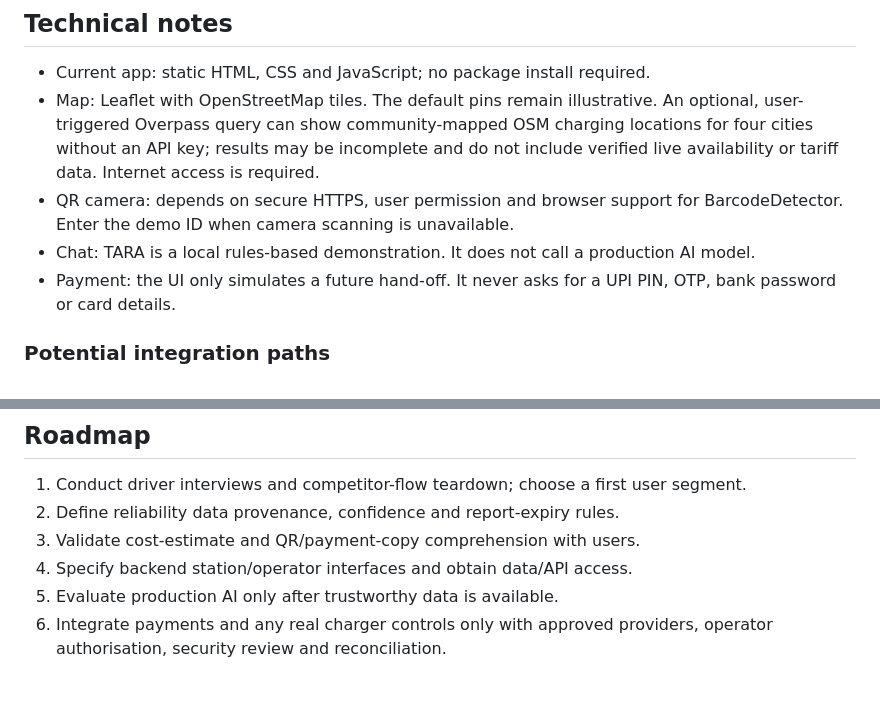
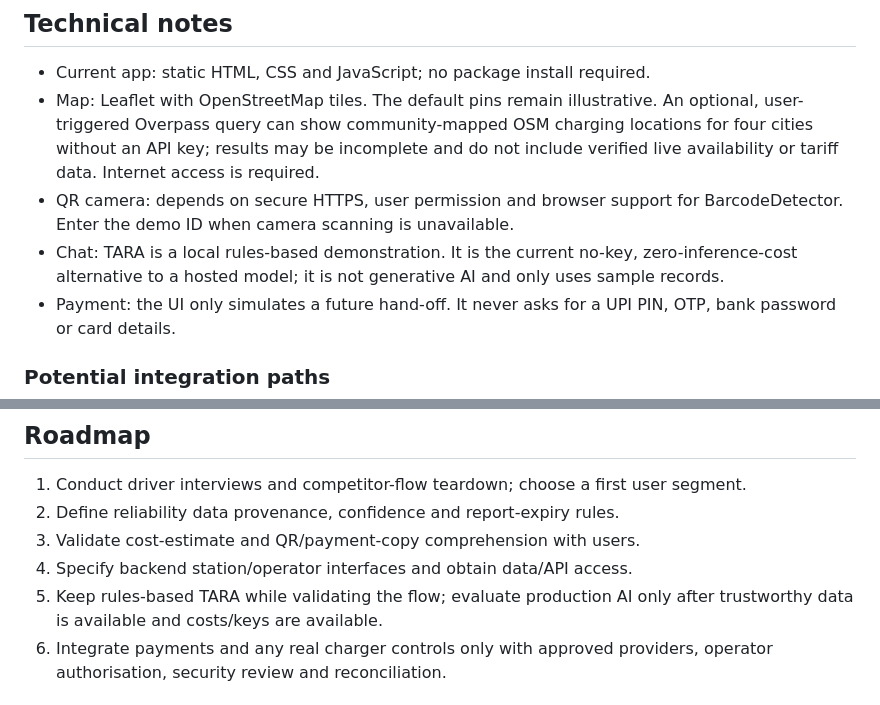
Before and after one commit to DivyanshWatma29/ChargePe, a Markdown page: README.md, 2 parts joined by grey strips. Drawn GitHub-style.

Commit message:
Document no-cost rules-based TARA approach

```diff
--- a/README.md
+++ b/README.md
@@ -71,7 +71,7 @@ Every station shown on the website is fictional sample data for demonstrating th
 - Current app: static HTML, CSS and JavaScript; no package install required.
 - Map: Leaflet with OpenStreetMap tiles. The default pins remain illustrative. An optional, user-triggered Overpass query can show community-mapped OSM charging locations for four cities without an API key; results may be incomplete and do not include verified live availability or tariff data. Internet access is required.
 - QR camera: depends on secure HTTPS, user permission and browser support for BarcodeDetector. Enter the demo ID when camera scanning is unavailable.
-- Chat: TARA is a local rules-based demonstration. It does not call a production AI model.
+- Chat: TARA is a local rules-based demonstration. It is the current no-key, zero-inference-cost alternative to a hosted model; it is not generative AI and only uses sample records.
 - Payment: the UI only simulates a future hand-off. It never asks for a UPI PIN, OTP, bank password or card details.
 
 ### Potential integration paths
@@ -95,7 +95,7 @@ See [docs/VALIDATION.md](docs/VALIDATION.md) for the no-key OSM alternative and
 2. Define reliability data provenance, confidence and report-expiry rules.
 3. Validate cost-estimate and QR/payment-copy comprehension with users.
 4. Specify backend station/operator interfaces and obtain data/API access.
-5. Evaluate production AI only after trustworthy data is available.
+5. Keep rules-based TARA while validating the flow; evaluate production AI only after trustworthy data is available and costs/keys are available.
 6. Integrate payments and any real charger controls only with approved providers, operator authorisation, security review and reconciliation.
 
 ## Contributing
```
